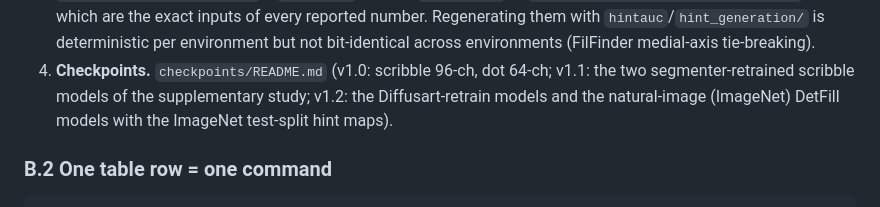
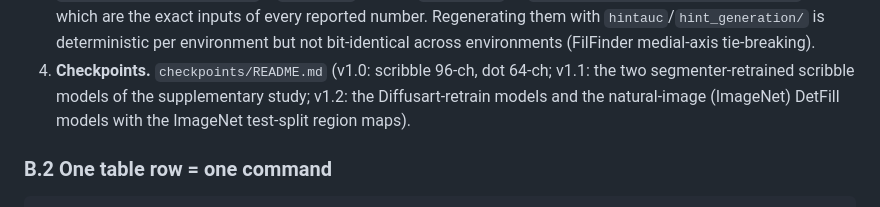
Before and after one commit to MADONOKOUKI/DetFill-with-DHT, a Markdown page: reproduce/README.md, the part around the change. Rendered like a GitHub page.

Commit message:
checkpoints: v1.2 ImageNet asset is the region-map set (hint maps of the 2024 run not in the archive)

```diff
--- a/reproduce/README.md
+++ b/reproduce/README.md
@@ -72,7 +72,7 @@ What each table is rebuilt from:
    deterministic per environment but not bit-identical across environments (FilFinder medial-axis tie-breaking).
 4. **Checkpoints.** `checkpoints/README.md` (v1.0: scribble 96-ch, dot 64-ch; v1.1: the two segmenter-retrained
    scribble models of the supplementary study; v1.2: the Diffusart-retrain models and the natural-image (ImageNet)
-   DetFill models with the ImageNet test-split hint maps).
+   DetFill models with the ImageNet test-split region maps).
 
 ### B.2 One table row = one command
 
```
Also changed, not shown: checkpoints/README.md (+1 -1 lines).
